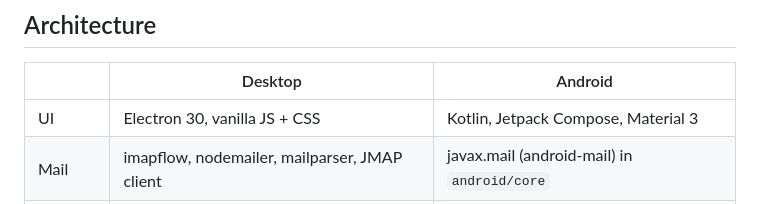
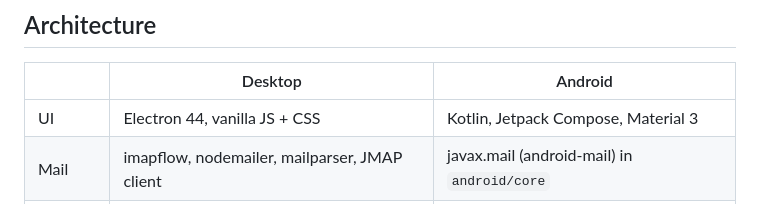
Before and after one commit to mauricekleindienst/mailplane, a Markdown page: README.md, the part around the change. Rendered like a GitHub page.

Commit message:
README: Electron 44

```diff
--- a/README.md
+++ b/README.md
@@ -202,7 +202,7 @@ Android: `ANDROID_KEYSTORE_BASE64`, `ANDROID_KEYSTORE_PASSWORD`, `ANDROID_KEY_AL
 
 | | Desktop | Android |
 |---|---|---|
-| UI | Electron 30, vanilla JS + CSS | Kotlin, Jetpack Compose, Material 3 |
+| UI | Electron 44, vanilla JS + CSS | Kotlin, Jetpack Compose, Material 3 |
 | Mail | imapflow, nodemailer, mailparser, JMAP client | javax.mail (android-mail) in `android/core` |
 | Storage | electron-store, SQLite cache (better-sqlite3) | SharedPreferences + Android Keystore |
 | Secrets | Electron `safeStorage` | AES-GCM key in the Android Keystore |
```
